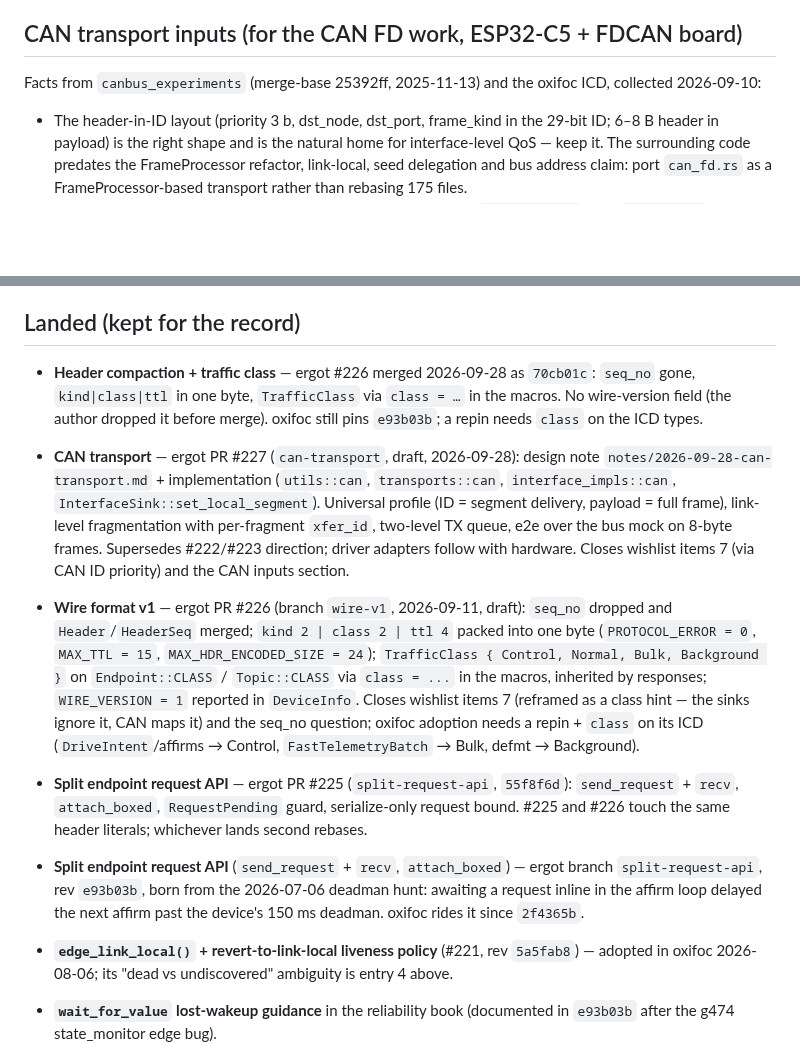
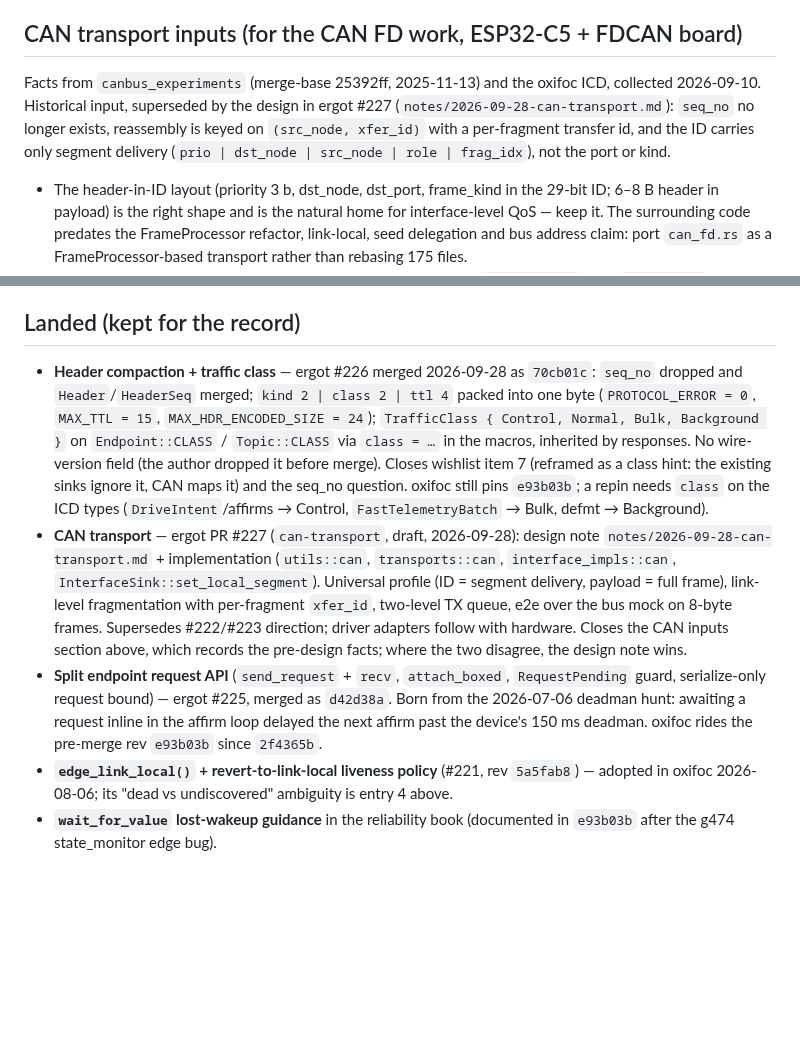
Before and after one commit to okhsunrog/oxifoc, a Markdown page: docs/notes/ergot-wishlist.md, 2 parts joined by grey strips. Drawn GitHub-style; blank space fills up the shorter version.

Commit message:
docs: reconcile ergot wishlist with the merged header and CAN designs

```diff
--- a/docs/notes/ergot-wishlist.md
+++ b/docs/notes/ergot-wishlist.md
@@ -211,7 +211,11 @@ no_std `discover_endpoint_socket` upstream (item 5a).
 ## CAN transport inputs (for the CAN FD work, ESP32-C5 + FDCAN board)
 
 Facts from `canbus_experiments` (merge-base 25392ff, 2025-11-13) and the
-oxifoc ICD, collected 2026-09-10:
+oxifoc ICD, collected 2026-09-10. Historical input, superseded by the
+design in ergot #227 (`notes/2026-09-28-can-transport.md`): `seq_no` no
+longer exists, reassembly is keyed on `(src_node, xfer_id)` with a
+per-fragment transfer id, and the ID carries only segment delivery
+(`prio | dst_node | src_node | role | frag_idx`), not the port or kind.
 
 - The header-in-ID layout (priority 3 b, dst_node, dst_port, frame_kind
   in the 29-bit ID; 6–8 B header in payload) is the right shape and is
@@ -244,10 +248,16 @@ oxifoc ICD, collected 2026-09-10:
 ## Landed (kept for the record)
 
 - **Header compaction + traffic class** — ergot #226 merged 2026-09-28 as
-  `70cb01c`: `seq_no` gone, `kind|class|ttl` in one byte,
-  `TrafficClass` via `class = …` in the macros. No wire-version field (the
-  author dropped it before merge). oxifoc still pins `e93b03b`; a repin
-  needs `class` on the ICD types.
+  `70cb01c`: `seq_no` dropped and `Header`/`HeaderSeq` merged; `kind 2 |
+  class 2 | ttl 4` packed into one byte (`PROTOCOL_ERROR = 0`, `MAX_TTL =
+  15`, `MAX_HDR_ENCODED_SIZE = 24`); `TrafficClass { Control, Normal, Bulk,
+  Background }` on `Endpoint::CLASS` / `Topic::CLASS` via `class = …` in the
+  macros, inherited by responses. No wire-version field (the author dropped
+  it before merge). Closes wishlist item 7 (reframed as a class hint: the
+  existing sinks ignore it, CAN maps it) and the seq_no question. oxifoc
+  still pins `e93b03b`; a repin needs `class` on the ICD types
+  (`DriveIntent`/affirms → Control, `FastTelemetryBatch` → Bulk, defmt →
+  Background).
 - **CAN transport** — ergot PR #227 (`can-transport`, draft, 2026-09-28):
   design note `notes/2026-09-28-can-transport.md` + implementation
   (`utils::can`, `transports::can`, `interface_impls::can`,
@@ -255,28 +265,13 @@ oxifoc ICD, collected 2026-09-10:
   delivery, payload = full frame), link-level fragmentation with per-fragment
   `xfer_id`, two-level TX queue, e2e over the bus mock on 8-byte frames.
   Supersedes #222/#223 direction; driver adapters follow with hardware.
-  Closes wishlist items 7 (via CAN ID priority) and the CAN inputs section.
-
-- **Wire format v1** — ergot PR #226 (branch `wire-v1`, 2026-09-11, draft):
-  `seq_no` dropped and `Header`/`HeaderSeq` merged; `kind 2 | class 2 |
-  ttl 4` packed into one byte (`PROTOCOL_ERROR = 0`, `MAX_TTL = 15`,
-  `MAX_HDR_ENCODED_SIZE = 24`); `TrafficClass { Control, Normal, Bulk,
-  Background }` on `Endpoint::CLASS` / `Topic::CLASS` via `class = ...` in
-  the macros, inherited by responses; `WIRE_VERSION = 1` reported in
-  `DeviceInfo`. Closes wishlist items 7 (reframed as a class hint — the
-  sinks ignore it, CAN maps it) and the seq_no question; oxifoc adoption
-  needs a repin + `class` on its ICD (`DriveIntent`/affirms → Control,
-  `FastTelemetryBatch` → Bulk, defmt → Background).
-- **Split endpoint request API** — ergot PR #225 (`split-request-api`,
-  `55f8f6d`): `send_request` + `recv`, `attach_boxed`, `RequestPending`
-  guard, serialize-only request bound. #225 and #226 touch the same header
-  literals; whichever lands second rebases.
-
-- **Split endpoint request API** (`send_request` + `recv`, `attach_boxed`)
-  — ergot branch `split-request-api`, rev `e93b03b`, born from the
-  2026-07-06 deadman hunt: awaiting a request inline in the affirm loop
-  delayed the next affirm past the device's 150 ms deadman. oxifoc rides it
-  since `2f4365b`.
+  Closes the CAN inputs section above, which records the pre-design facts;
+  where the two disagree, the design note wins.
+- **Split endpoint request API** (`send_request` + `recv`, `attach_boxed`,
+  `RequestPending` guard, serialize-only request bound) — ergot #225, merged
+  as `d42d38a`. Born from the 2026-07-06 deadman hunt: awaiting a request
+  inline in the affirm loop delayed the next affirm past the device's
+  150 ms deadman. oxifoc rides the pre-merge rev `e93b03b` since `2f4365b`.
 - **`edge_link_local()` + revert-to-link-local liveness policy** (#221,
   rev `5a5fab8`) — adopted in oxifoc 2026-08-06; its "dead vs undiscovered"
   ambiguity is entry 4 above.
```
